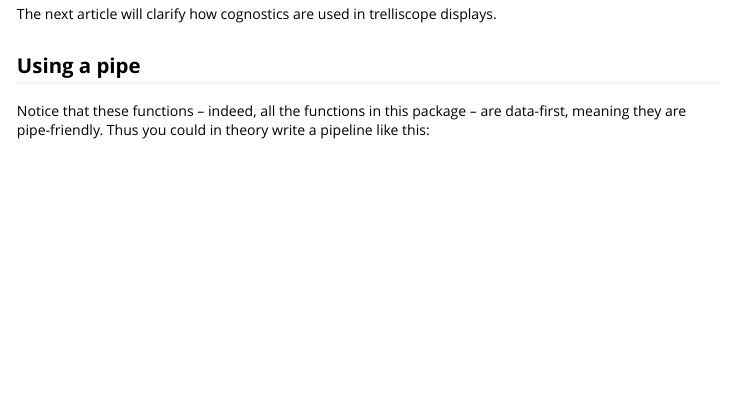
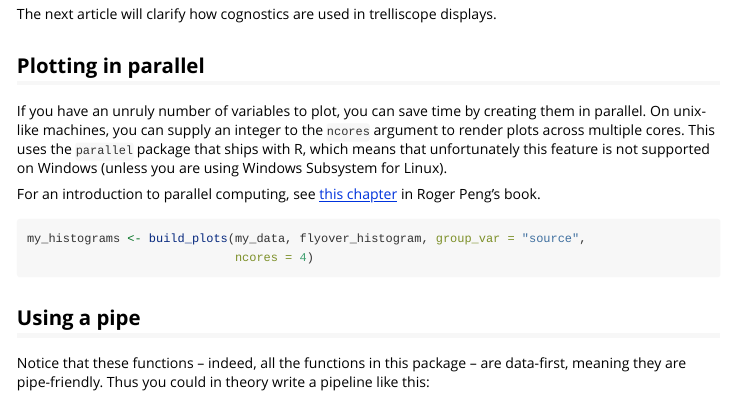
Before and after one commit to ataustin/flyover, an R Markdown document (vignettes/02-building-plots.Rmd): the page in a window 1100 px wide, from 2960 px down. Rendered offline with R 4.5, knitr and Pandoc, with nearby package versions; some code elsewhere in the file could not run offline.

Commit message:
add parallel plotting to vignette and rebuild

````diff
--- a/vignettes/02-building-plots.Rmd
+++ b/vignettes/02-building-plots.Rmd
@@ -158,6 +158,18 @@
 The next article will clarify how cognostics are used in trelliscope displays.
 
 
+## Plotting in parallel
+
+If you have an unruly number of variables to plot, you can save time by creating them in parallel.  On unix-like machines, you can supply an integer to the `ncores` argument to render plots across multiple cores.  This uses the `parallel` package that ships with R, which means that unfortunately this feature is not supported on Windows (unless you are using Windows Subsystem for Linux).
+
+For an introduction to parallel computing, see [this chapter](https://bookdown.org/rdpeng/rprogdatascience/parallel-computation.html) in Roger Peng's book.
+
+```{r eval = FALSE}
+my_histograms <- build_plots(my_data, flyover_histogram, group_var = "source",
+                             ncores = 4)
+```
+
+
 ## Using a pipe
 
 Notice that these functions -- indeed, all the functions in this package -- are data-first, meaning they are pipe-friendly.  Thus you could in theory write a pipeline like this:
````
Also changed, not shown: 3 other files.
